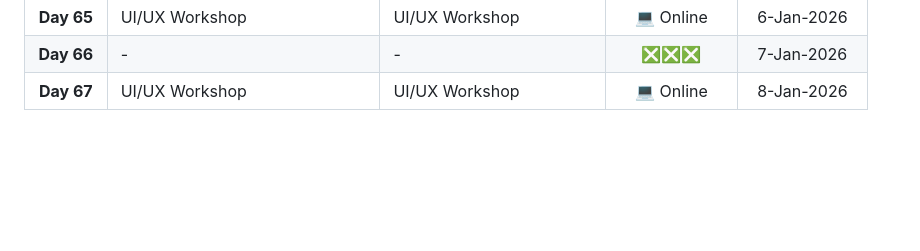
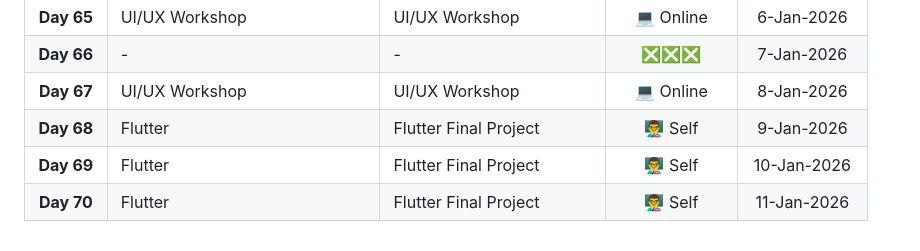
Before and after one commit to MostafaEdrees11/ITI_4-Months_Front-end_and_Cross_Platform, a Markdown page: README.md, the part around the change. Rendered like a GitHub page; blank space fills up the shorter version.

Commit message:
docs(README): update the timeline with the days for working on final flutter project

```diff
--- a/README.md
+++ b/README.md
@@ -71,3 +71,6 @@
 | **Day 65** | UI/UX Workshop | UI/UX Workshop | 💻 Online | 6-Jan-2026 |
 | **Day 66** | - | - | ❎❎❎ | 7-Jan-2026 |
 | **Day 67** | UI/UX Workshop | UI/UX Workshop | 💻 Online | 8-Jan-2026 |
+| **Day 68** | Flutter | Flutter Final Project | 👨‍🏫 Self | 9-Jan-2026 |
+| **Day 69** | Flutter | Flutter Final Project | 👨‍🏫 Self | 10-Jan-2026 |
+| **Day 70** | Flutter | Flutter Final Project | 👨‍🏫 Self | 11-Jan-2026 |
```
